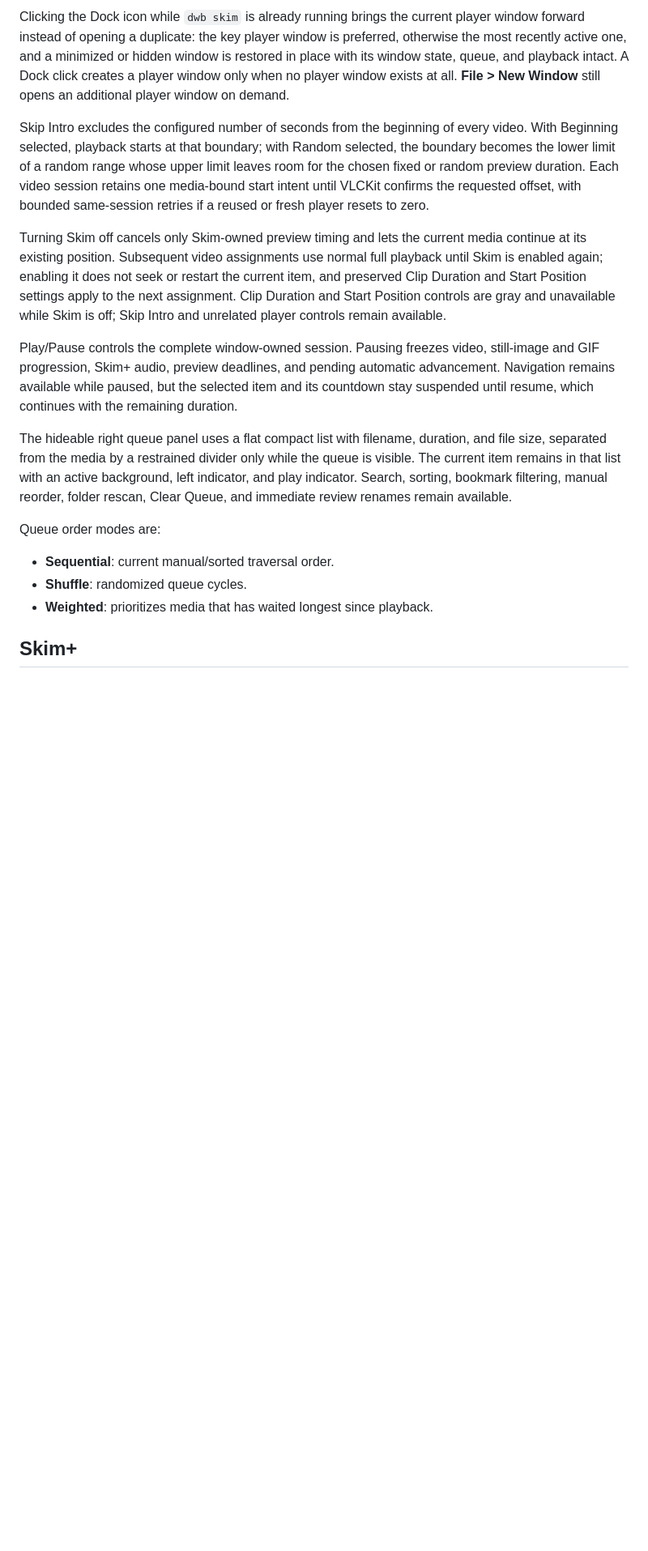
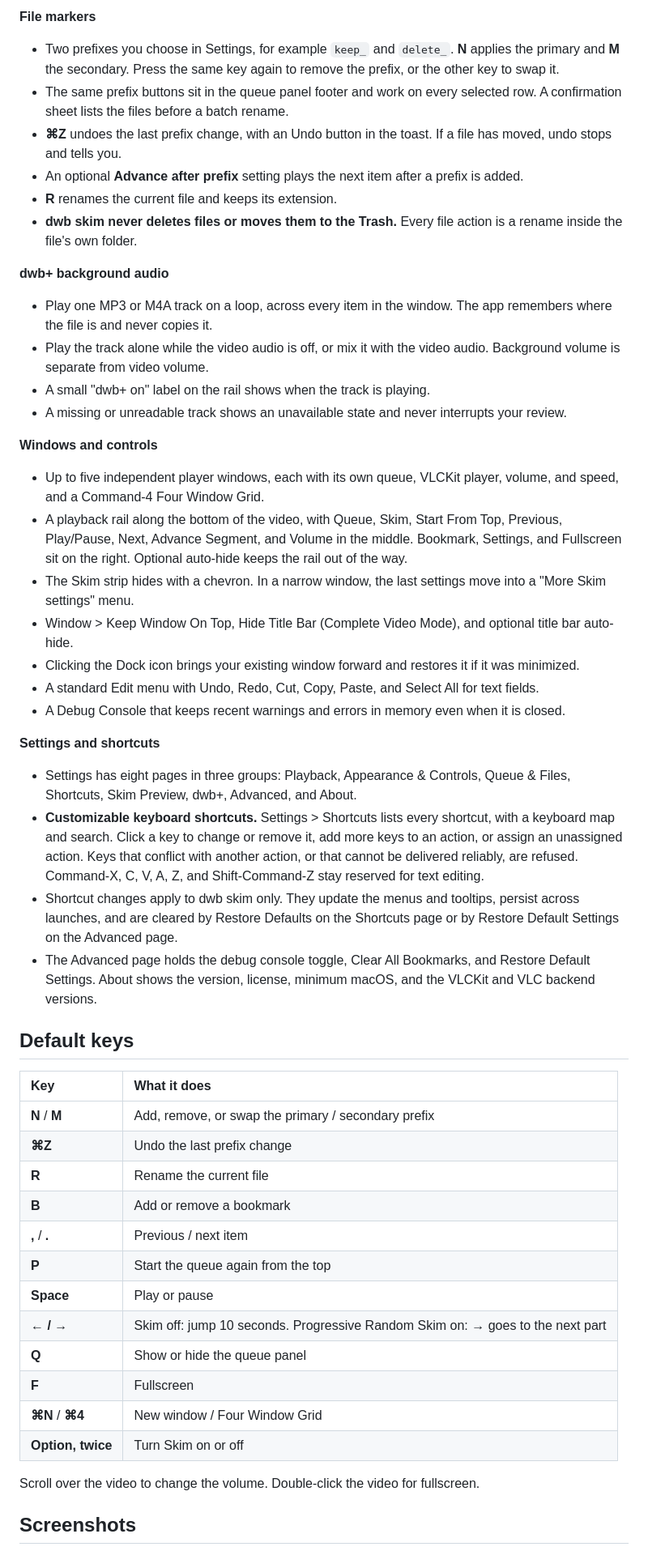
Before and after one commit to dweebzxx/dwb-skim, a Markdown page: README.md, the part around one of its changes. Shown at 81% size. GitHub-like rendering; blank space fills up the shorter version.

```diff
--- a/README.md
+++ b/README.md
@@ -26,19 +44,51 @@ The player overlay’s logical order is **Queue → Skim → Previous → Play/P
 
-Clicking the Dock icon while `dwb skim` is already running brings the current player window forward instead of opening a duplicate: the key player window is preferred, otherwise the most recently active one, and a minimized or hidden window is restored in place with its window state, queue, and playback intact. A Dock click creates a player window only when no player window exists at all. **File > New Window** still opens an additional player window on demand.
+**File markers**
+- Two prefixes you choose in Settings, for example `keep_` and `delete_`. **N** applies the primary and **M** the secondary. Press the same key again to remove the prefix, or the other key to swap it.
+- The same prefix buttons sit in the queue panel footer and work on every selected row. A confirmation sheet lists the files before a batch rename.
+- **⌘Z** undoes the last prefix change, with an Undo button in the toast. If a file has moved, undo stops and tells you.
+- An optional **Advance after prefix** setting plays the next item after a prefix is added.
+- **R** renames the current file and keeps its extension.
+- **dwb skim never deletes files or moves them to the Trash.** Every file action is a rename inside the file's own folder.
 
-Skip Intro excludes the configured number of seconds from the beginning of every video. With Beginning selected, playback starts at that boundary; with Random selected, the boundary becomes the lower limit of a random range whose upper limit leaves room for the chosen fixed or random preview duration. Each video session retains one media-bound start intent until VLCKit confirms the requested offset, with bounded same-session retries if a reused or fresh player resets to zero.
+**dwb+ background audio**
+- Play one MP3 or M4A track on a loop, across every item in the window. The app remembers where the file is and never copies it.
+- Play the track alone while the video audio is off, or mix it with the video audio. Background volume is separate from video volume.
+- A small "dwb+ on" label on the rail shows when the track is playing.
+- A missing or unreadable track shows an unavailable state and never interrupts your review.
 
-Turning Skim off cancels only Skim-owned preview timing and lets the current media continue at its existing position. Subsequent video assignments use normal full playback until Skim is enabled again; enabling it does not seek or restart the current item, and preserved Clip Duration and Start Position settings apply to the next assignment. Clip Duration and Start Position controls are gray and unavailable while Skim is off; Skip Intro and unrelated player controls remain available.
+**Windows and controls**
+- Up to five independent player windows, each with its own queue, VLCKit player, volume, and speed, and a Command-4 Four Window Grid.
+- A playback rail along the bottom of the video, with Queue, Skim, Start From Top, Previous, Play/Pause, Next, Advance Segment, and Volume in the middle. Bookmark, Settings, and Fullscreen sit on the right. Optional auto-hide keeps the rail out of the way.
+- The Skim strip hides with a chevron. In a narrow window, the last settings move into a "More Skim settings" menu.
+- Window > Keep Window On Top, Hide Title Bar (Complete Video Mode), and optional title bar auto-hide.
+- Clicking the Dock icon brings your existing window forward and restores it if it was minimized.
+- A standard Edit menu with Undo, Redo, Cut, Copy, Paste, and Select All for text fields.
+- A Debug Console that keeps recent warnings and errors in memory even when it is closed.
 
-Play/Pause controls the complete window-owned session. Pausing freezes video, still-image and GIF progression, Skim+ audio, preview deadlines, and pending automatic advancement. Navigation remains available while paused, but the selected item and its countdown stay suspended until resume, which continues with the remaining duration.
+**Settings and shortcuts**
+- Settings has eight pages in three groups: Playback, Appearance & Controls, Queue & Files, Shortcuts, Skim Preview, dwb+, Advanced, and About.
+- **Customizable keyboard shortcuts.** Settings > Shortcuts lists every shortcut, with a keyboard map and search. Click a key to change or remove it, add more keys to an action, or assign an unassigned action. Keys that conflict with another action, or that cannot be delivered reliably, are refused. Command-X, C, V, A, Z, and Shift-Command-Z stay reserved for text editing.
+- Shortcut changes apply to dwb skim only. They update the menus and tooltips, persist across launches, and are cleared by Restore Defaults on the Shortcuts page or by Restore Default Settings on the Advanced page.
+- The Advanced page holds the debug console toggle, Clear All Bookmarks, and Restore Default Settings. About shows the version, license, minimum macOS, and the VLCKit and VLC backend versions.
 
-The hideable right queue panel uses a flat compact list with filename, duration, and file size, separated from the media by a restrained divider only while the queue is visible. The current item remains in that list with an active background, left indicator, and play indicator. Search, sorting, bookmark filtering, manual reorder, folder rescan, Clear Queue, and immediate review renames remain available.
+## Default keys
 
-Queue order modes are:
+| Key | What it does |
+| :--- | :--- |
+| **N** / **M** | Add, remove, or swap the primary / secondary prefix |
+| **⌘Z** | Undo the last prefix change |
+| **R** | Rename the current file |
+| **B** | Add or remove a bookmark |
+| **,** / **.** | Previous / next item |
+| **P** | Start the queue again from the top |
+| **Space** | Play or pause |
+| **← / →** | Skim off: jump 10 seconds. Progressive Random Skim on: **→** goes to the next part |
+| **Q** | Show or hide the queue panel |
+| **F** | Fullscreen |
+| **⌘N** / **⌘4** | New window / Four Window Grid |
+| **Option, twice** | Turn Skim on or off |
 
-- **Sequential**: current manual/sorted traversal order.
-- **Shuffle**: randomized queue cycles.
-- **Weighted**: prioritizes media that has waited longest since playback.
+Scroll over the video to change the volume. Double-click the video for fullscreen.
 
-## Skim+
+## Screenshots
 
```
Also changed, not shown: other parts of README.md (+55 -66 lines), CHANGELOG.md (added, +35 -0 lines), docs/images/dwb-skim-icon.png (added), docs/images/empty-queue.png (added), docs/images/queue-review.png (added), docs/images/settings-dwb-plus.png (added), docs/images/settings-playback.png (added), docs/images/settings-skim-preview.png (added), 13 other files.
